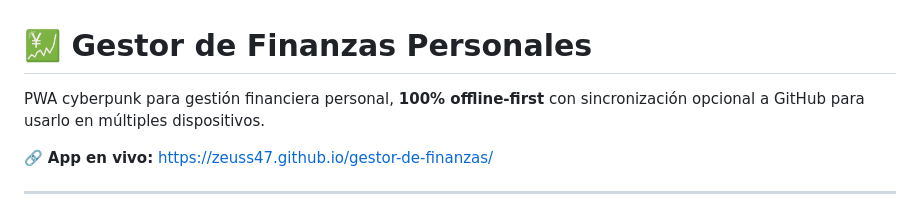
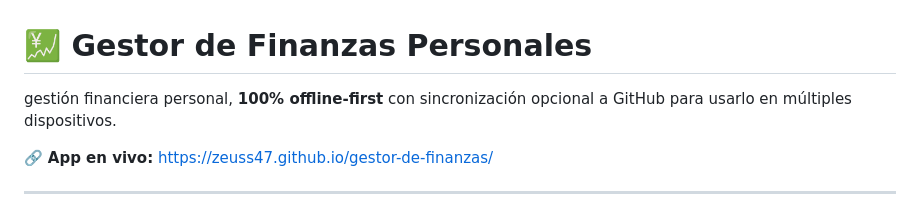
Before and after one commit to zeuss47/gestor-de-finanzas, a Markdown page: README.md, the part around the change. Rendered like a GitHub page.

```diff
--- a/README.md
+++ b/README.md
@@ -1,6 +1,6 @@
 # 💹 Gestor de Finanzas Personales
 
-PWA cyberpunk para gestión financiera personal, **100% offline-first** con sincronización opcional a GitHub para usarlo en múltiples dispositivos.
+gestión financiera personal, **100% offline-first** con sincronización opcional a GitHub para usarlo en múltiples dispositivos.
 
 🔗 **App en vivo:** https://zeuss47.github.io/gestor-de-finanzas/
 
```
